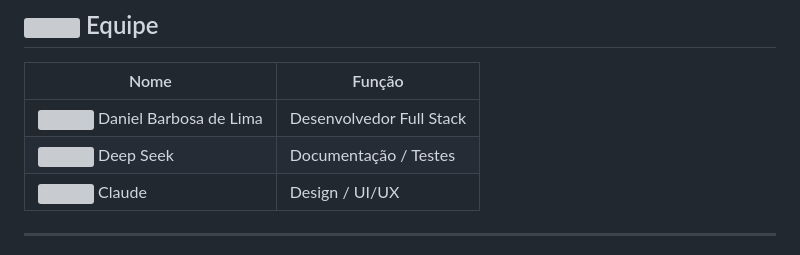
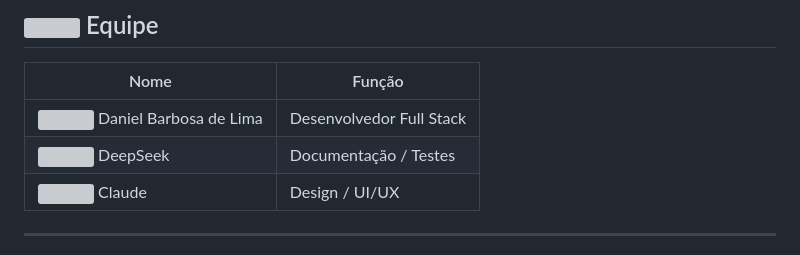
Before and after one commit to danielbarbosabr/Electro-Market, a Markdown page: README.md, the part around the change. GitHub-like rendering; grey boxes are pictures that could not be loaded.

```diff
--- a/README.md
+++ b/README.md
@@ -165,7 +165,7 @@ vercel dev
 | Nome | Função |
 |------|--------|
 | <img src="https://api.iconify.design/bi/person-fill.svg?color=%234FC3F7" width="18" height="18"> Daniel Barbosa de Lima | Desenvolvedor Full Stack |
-| <img src="https://cdn.simpleicons.org/deepseek" width="18" height="18"> Deep Seek | Documentação / Testes |
+| <img src="https://cdn.simpleicons.org/deepseek" width="18" height="18"> DeepSeek | Documentação / Testes |
 | <img src="https://cdn.simpleicons.org/anthropic" width="18" height="18"> Claude | Design / UI/UX |
 
 ---
```
